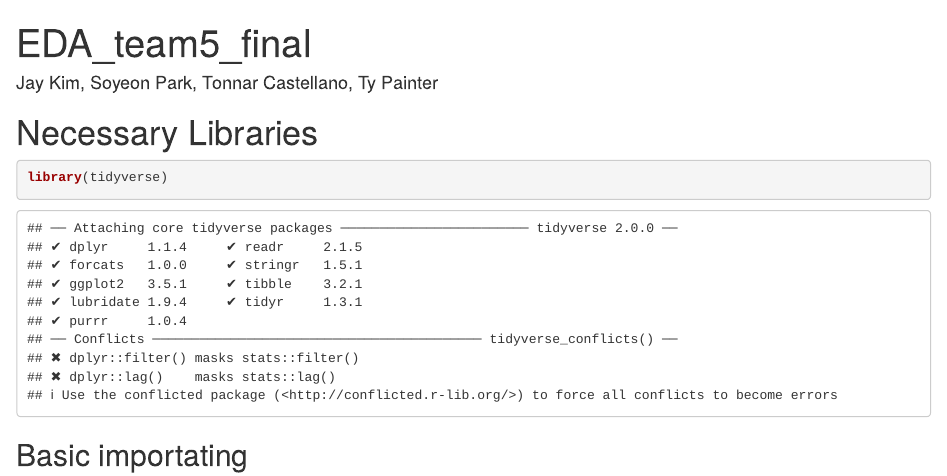
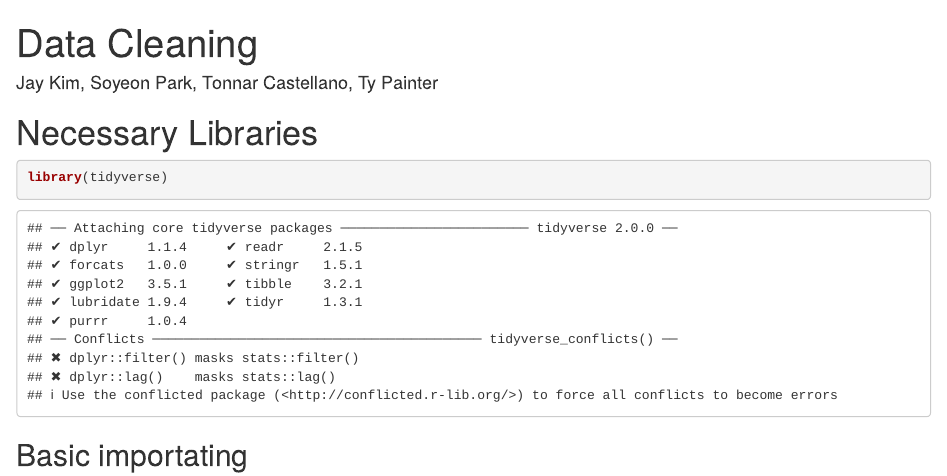
Before and after one commit to TonnarCastellano/Childhood_Opportunity_Analysis, an R Markdown document (Data Basics/data_cleaning.Rmd): the page in a window 1100 px wide, from its top. Rendered offline with R 4.5, knitr and Pandoc, with nearby package versions; some code elsewhere in the file could not run offline.

Commit message:
Pushing the correct file

```diff
--- a/Data Basics/data_cleaning.Rmd
+++ b/Data Basics/data_cleaning.Rmd
@@ -1,5 +1,5 @@
 ---
-title: "EDA_team5_final"
+title: "Data Cleaning"
 author: "Jay Kim, Soyeon Park, Tonnar Castellano, Ty Painter"
 ---
 
```
